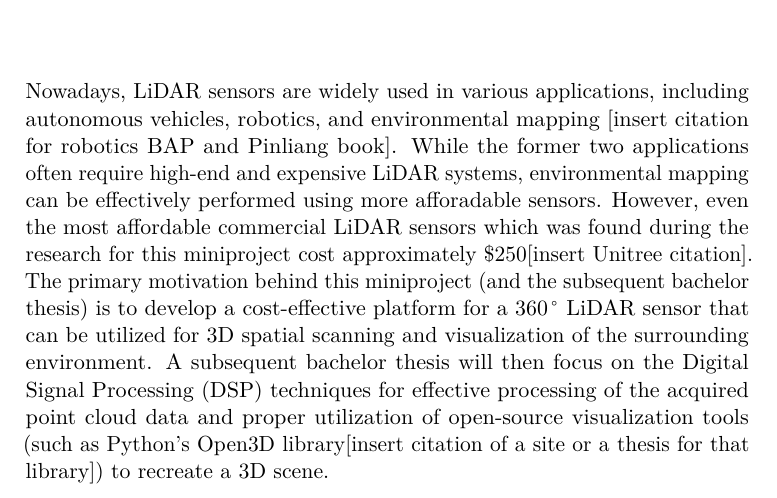
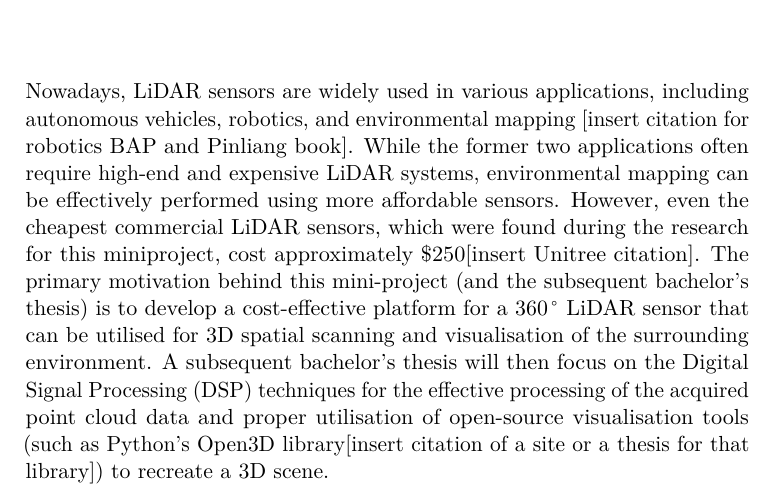
Before and after one commit to DarqSh/bap-novosad, a LaTeX thesis (psani_miniproject/miniproject/main.tex, which reads psani_miniproject/miniproject/introduction/introduction.tex): part of page 11 of 17, cut so that both start at the same text. The pictures show the PDF file psani_miniproject/miniproject/main.pdf that the author committed with the source.

Commit message:
Correct the typos in the 'Introduction' Change some words to use British English spelling e.g. 'visualization' -> 'visualisation'

```diff
--- a/psani_miniproject/miniproject/introduction/introduction.tex
+++ b/psani_miniproject/miniproject/introduction/introduction.tex
@@ -1,5 +1,5 @@
 Nowadays, \gls{lidar} sensors are widely used in various applications, including autonomous vehicles, robotics, and environmental mapping [insert citation for robotics BAP and Pinliang book].
-While the former two applications often require high-end and expensive \gls{lidar} systems, environmental mapping can be effectively performed using more afforadable sensors.
-However, even the most affordable commercial \gls{lidar} sensors which was found during the research for this miniproject cost approximately \$250[insert Unitree citation].
-The primary motivation behind this miniproject (and the subsequent bachelor thesis) is to develop a cost-effective platform for a $360\,\degree$ \gls{lidar} sensor that can be utilized for 3D spatial scanning and visualization of the surrounding environment.
-A subsequent bachelor thesis will then focus on the \gls{dsp} techniques for effective processing of the acquired point cloud data and proper utilization of open-source visualization tools (such as Python's Open3D library[insert citation of a site or a thesis for that library]) to recreate a 3D scene.
+While the former two applications often require high-end and expensive \gls{lidar} systems, environmental mapping can be effectively performed using more affordable sensors.
+However, even the cheapest commercial \gls{lidar} sensors, which were found during the research for this miniproject, cost approximately \$250[insert Unitree citation].
+The primary motivation behind this mini-project (and the subsequent bachelor's thesis) is to develop a cost-effective platform for a $360\,\degree$ \gls{lidar} sensor that can be utilised for 3D spatial scanning and visualisation of the surrounding environment.
+A subsequent bachelor's thesis will then focus on the \gls{dsp} techniques for the effective processing of the acquired point cloud data and proper utilisation of open-source visualisation tools (such as Python's Open3D library[insert citation of a site or a thesis for that library]) to recreate a 3D scene.
```
Also changed, not shown: psani_miniproject/miniproject/main.pdf.
